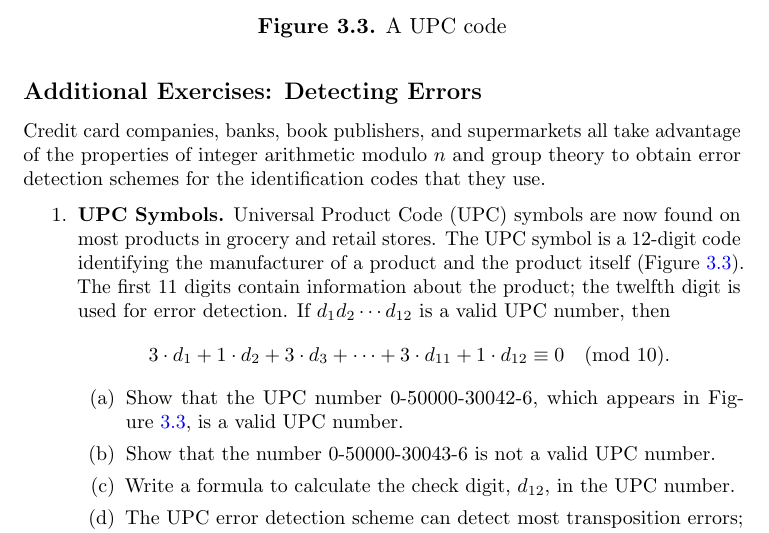
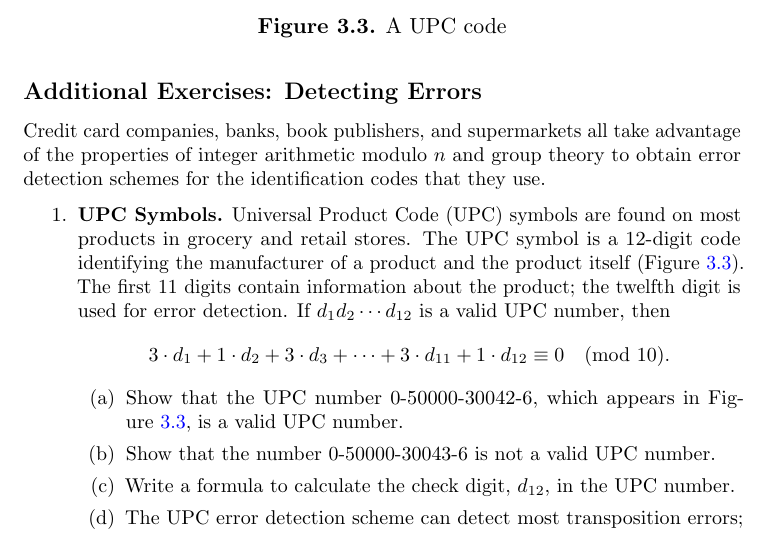
Before and after one commit to twjudson/aata, a LaTeX thesis (aata.tex, which reads groups.tex): part of page 66 of 400, cut so that both start at the same text. Compiled offline with pdfLaTeX; a missing font is replaced by an installed copy or a similar font.

Commit message:
UPC code description changed in groups.tex

```diff
--- a/groups.tex
+++ b/groups.tex
@@ -1434,10 +1434,13 @@ codes that they use.
 %% TWJ, 2010/03/31
 %% Fixed figure reference
 
+%% TWJ, 2012/10/21
+%% Deleted the word "now" in the description of UPC symbols.  Suggested by R. Beezer.
+
 \item
 {\bf UPC Symbols.}
 Universal Product
-Code\index{Universal Product Code} (UPC) symbols are now found on most
+Code\index{Universal Product Code} (UPC) symbols are found on most
 products in grocery and retail stores. The UPC symbol is a 12-digit
 code identifying the manufacturer of a product and the product itself
 (Figure~\ref{groups_figure_3}). The first 11 digits contain information about the
```
